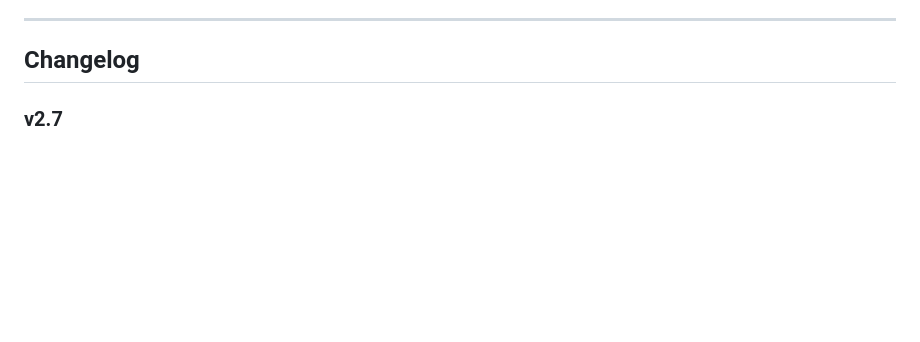
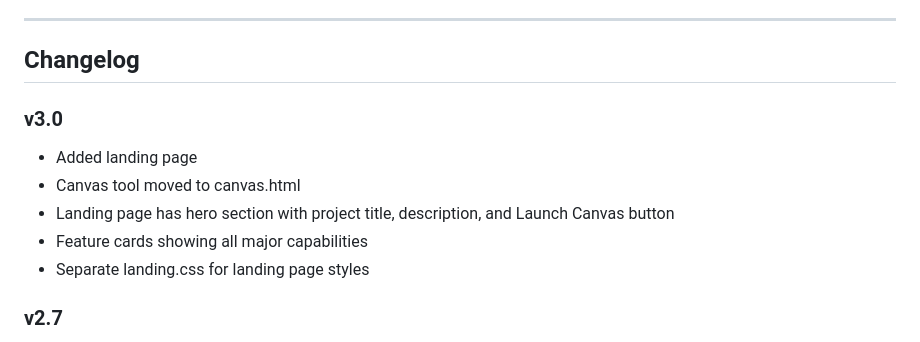
Before and after one commit to kiran-moharana/air-page, a Markdown page: README.md, the part around the change. Rendered like a GitHub page; blank space fills up the shorter version.

Commit message:
add v3.0 changelog

```diff
--- a/README.md
+++ b/README.md
@@ -68,6 +68,13 @@ Kiran Kumar Moharana — [@kiran-moharana](https://github.com/kiran-moharana)
 ---
 
 ## Changelog
+
+### v3.0
+- Added landing page
+- Canvas tool moved to canvas.html
+- Landing page has hero section with project title, description, and Launch Canvas button
+- Feature cards showing all major capabilities
+- Separate landing.css for landing page styles
 
 ### v2.7
 - Reduced smoothing buffer so the drawing feels more responsive
```
